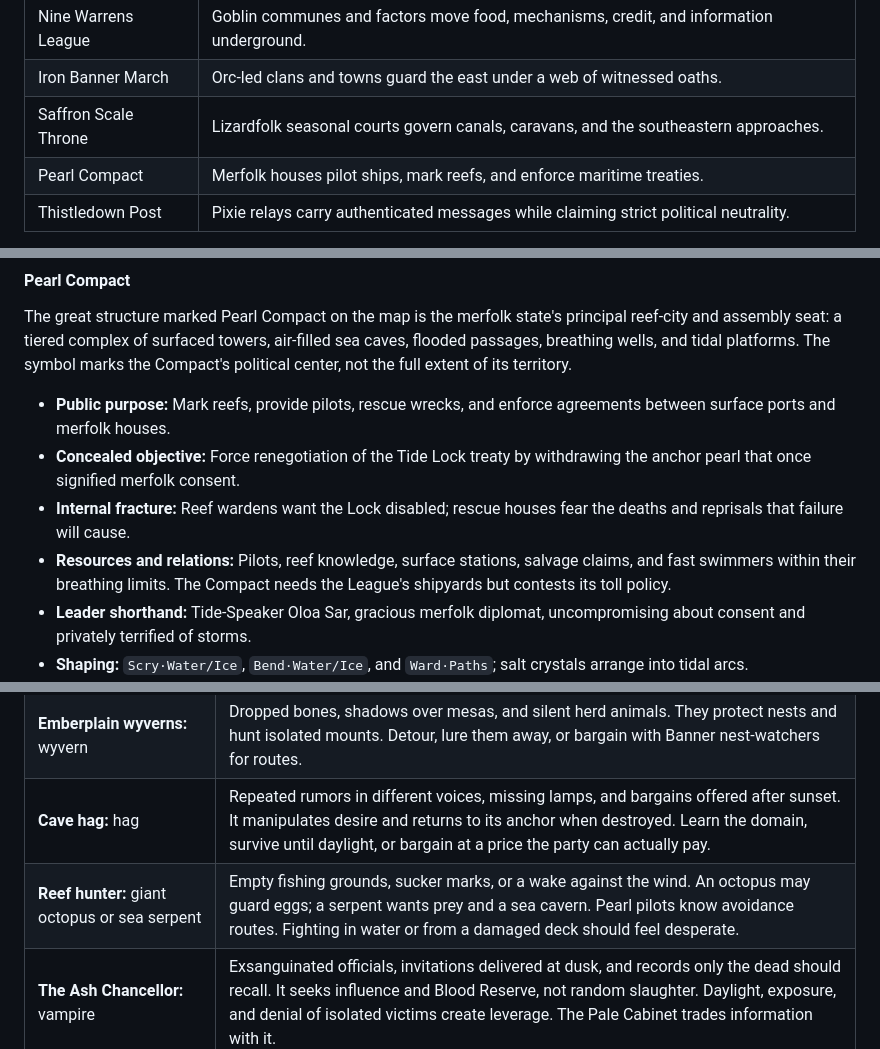
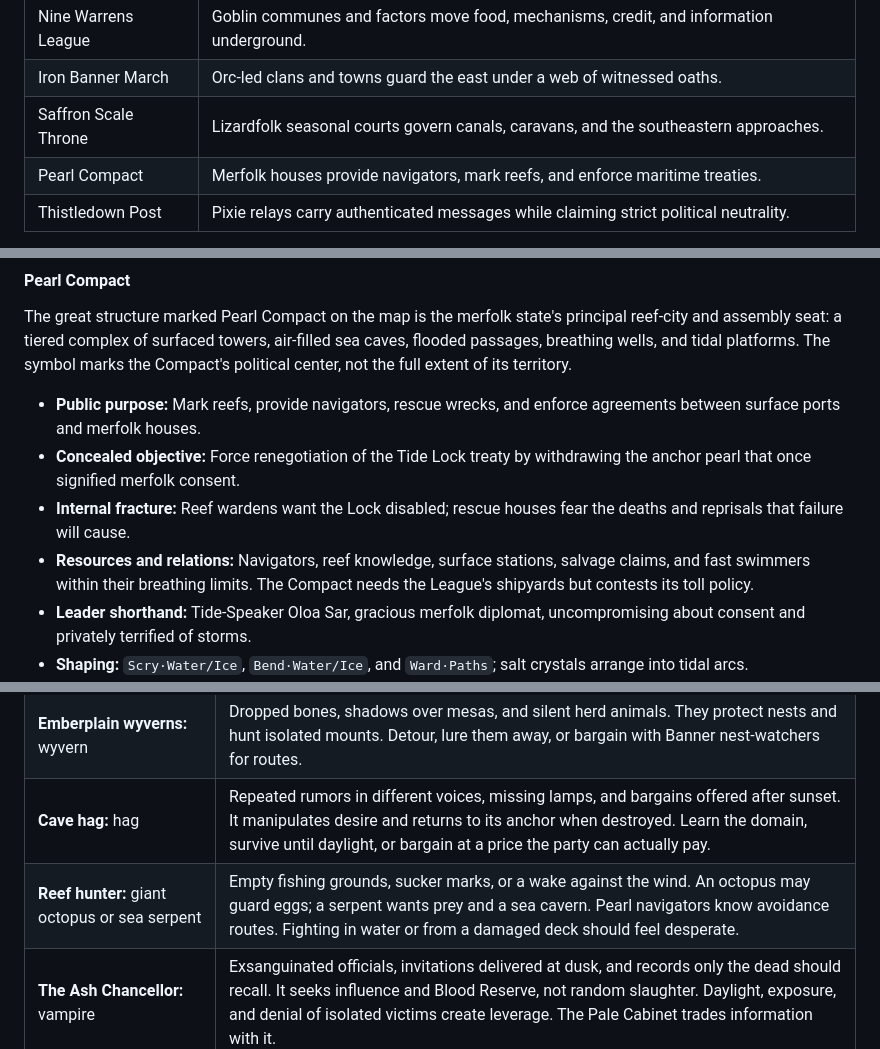
Before and after one commit to karask/fantasy-crux-2.0, a Markdown page: potential-worlds/the-crownless-realms/the-crownless-realms.md, 3 parts joined by grey strips. Drawn GitHub-style.

```diff
--- a/potential-worlds/the-crownless-realms/the-crownless-realms.md
+++ b/potential-worlds/the-crownless-realms/the-crownless-realms.md
@@ -467,7 +468,7 @@ enter through the upper door.
 | Nine Warrens League   | Goblin communes and factors move food, mechanisms, credit, and information underground.                    |
 | Iron Banner March     | Orc-led clans and towns guard the east under a web of witnessed oaths.                                     |
 | Saffron Scale Throne  | Lizardfolk seasonal courts govern canals, caravans, and the southeastern approaches.                       |
-| Pearl Compact         | Merfolk houses pilot ships, mark reefs, and enforce maritime treaties.                                     |
+| Pearl Compact         | Merfolk houses provide navigators, mark reefs, and enforce maritime treaties.                              |
 | Thistledown Post      | Pixie relays carry authenticated messages while claiming strict political neutrality.                      |
 
 No power is wholly benevolent or secretly monstrous. Each can be employer, ally,
@@ -830,15 +848,15 @@ air-filled sea caves, flooded passages, breathing wells, and tidal platforms.
 The symbol marks the Compact's political center, not the full extent of its
 territory.
 
-- **Public purpose:** Mark reefs, provide pilots, rescue wrecks, and enforce
+- **Public purpose:** Mark reefs, provide navigators, rescue wrecks, and enforce
   agreements between surface ports and merfolk houses.
 - **Concealed objective:** Force renegotiation of the Tide Lock treaty by
   withdrawing the anchor pearl that once signified merfolk consent.
 - **Internal fracture:** Reef wardens want the Lock disabled; rescue houses fear
   the deaths and reprisals that failure will cause.
-- **Resources and relations:** Pilots, reef knowledge, surface stations, salvage
-  claims, and fast swimmers within their breathing limits. The Compact needs the
-  League's shipyards but contests its toll policy.
+- **Resources and relations:** Navigators, reef knowledge, surface stations,
+  salvage claims, and fast swimmers within their breathing limits. The Compact
+  needs the League's shipyards but contests its toll policy.
 - **Leader shorthand:** Tide-Speaker Oloa Sar, gracious merfolk diplomat,
   uncompromising about consent and privately terrified of storms.
 - **Shaping:** `Scry·Water/Ice`, `Bend·Water/Ice`, and `Ward·Paths`; salt crystals
@@ -984,7 +1002,7 @@ the structural anchor.
 | **Fault troll:** troll                                      | Blood trails that return uphill and crude food caches. It wants food and a defensible warm den. Fire suppresses Regeneration, but redirection or relocation is safer. Compact secrecy worsens encounters.                                                                                                  |
 | **Emberplain wyverns:** wyvern                              | Dropped bones, shadows over mesas, and silent herd animals. They protect nests and hunt isolated mounts. Detour, lure them away, or bargain with Banner nest-watchers for routes.                                                                                                                          |
 | **Cave hag:** hag                                           | Repeated rumors in different voices, missing lamps, and bargains offered after sunset. It manipulates desire and returns to its anchor when destroyed. Learn the domain, survive until daylight, or bargain at a price the party can actually pay.                                                         |
-| **Reef hunter:** giant octopus or sea serpent               | Empty fishing grounds, sucker marks, or a wake against the wind. An octopus may guard eggs; a serpent wants prey and a sea cavern. Pearl pilots know avoidance routes. Fighting in water or from a damaged deck should feel desperate.                                                                     |
+| **Reef hunter:** giant octopus or sea serpent               | Empty fishing grounds, sucker marks, or a wake against the wind. An octopus may guard eggs; a serpent wants prey and a sea cavern. Pearl navigators know avoidance routes. Fighting in water or from a damaged deck should feel desperate.                                                                 |
 | **The Ash Chancellor:** vampire                             | Exsanguinated officials, invitations delivered at dusk, and records only the dead should recall. It seeks influence and Blood Reserve, not random slaughter. Daylight, exposure, and denial of isolated victims create leverage. The Pale Cabinet trades information with it.                              |
 | **Varkesh-of-Cinders:** dragon                              | Scorched boundary stones, frightened griffins, and formal messages burned into fields. The dragon considers itself an imperial creditor and wants recognition of an ancient debt. Conversation is the expected first encounter; direct battle is a warning that the campaign has reached legendary stakes. |
 
```
Also changed, not shown: other parts of potential-worlds/the-crownless-realms/the-crownless-realms.md (+31 -13 lines), 1 other file.
